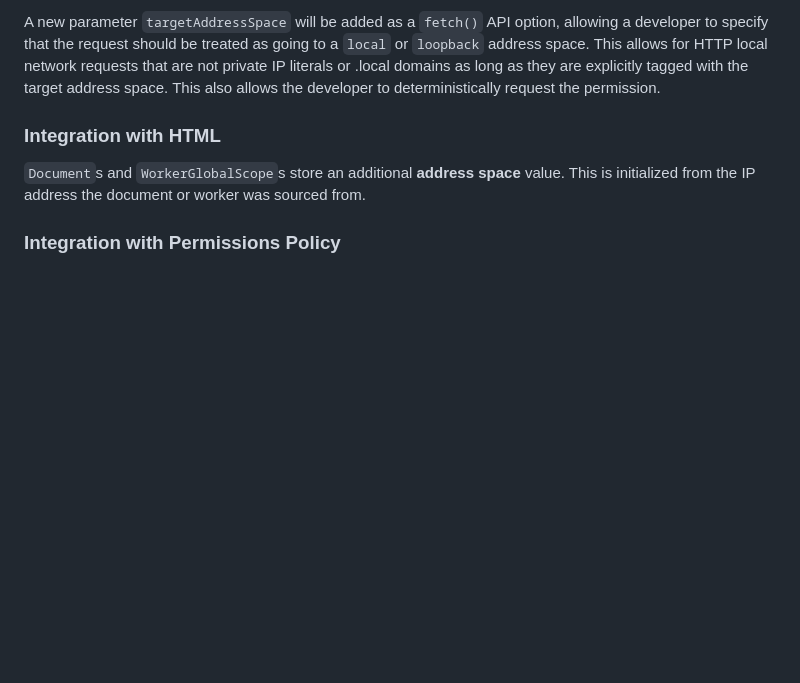
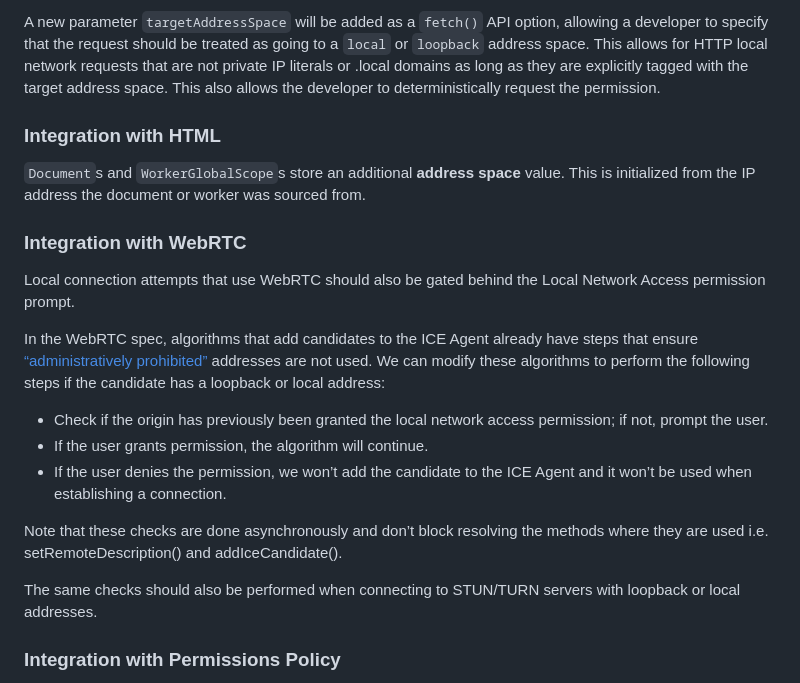
Before and after one commit to ausboymax/local-network-accessausboymax597aus, a Markdown page: README.md, the part around the change. Drawn GitHub-style; blank space fills up the shorter version.

Commit message:
Add Integration with WebRTC section to the explainer (#8)

```diff
--- a/README.md
+++ b/README.md
@@ -146,6 +146,19 @@ A new parameter `targetAddressSpace` will be added as a `fetch()` API option, al
 
 `Document`s and `WorkerGlobalScope`s store an additional **address space** value. This is initialized from the IP address the document or worker was sourced from.
 
+### Integration with WebRTC
+
+Local connection attempts that use WebRTC should also be gated behind the Local Network Access permission prompt.
+
+In the WebRTC spec, algorithms that add candidates to the ICE Agent already have steps that ensure [“administratively prohibited”](https://www.w3.org/TR/webrtc/#dfn-administratively-prohibited) addresses are not used. We can modify these algorithms to perform the following steps if the candidate has a loopback or local address:
+ * Check if the origin has previously been granted the local network access permission; if not, prompt the user.
+ * If the user grants permission, the algorithm will continue.
+ * If the user denies the permission, we won’t add the candidate to the ICE Agent and it won’t be used when establishing a connection.
+
+Note that these checks are done asynchronously and don’t block resolving the methods where they are used i.e. setRemoteDescription() and addIceCandidate().
+
+The same checks should also be performed when connecting to STUN/TURN servers with loopback or local addresses.
+
 ### Integration with Permissions Policy
 
 By default the ability to make local network requests will be limited to top-level documents that are secure contexts. There are use cases where a site needs to be able to delegate this permission into a subframe. To support these use cases, a new policy-controlled feature ("local-network-access") will be added that will allow top-level documents to delegate access to this feature to subframes.
```
